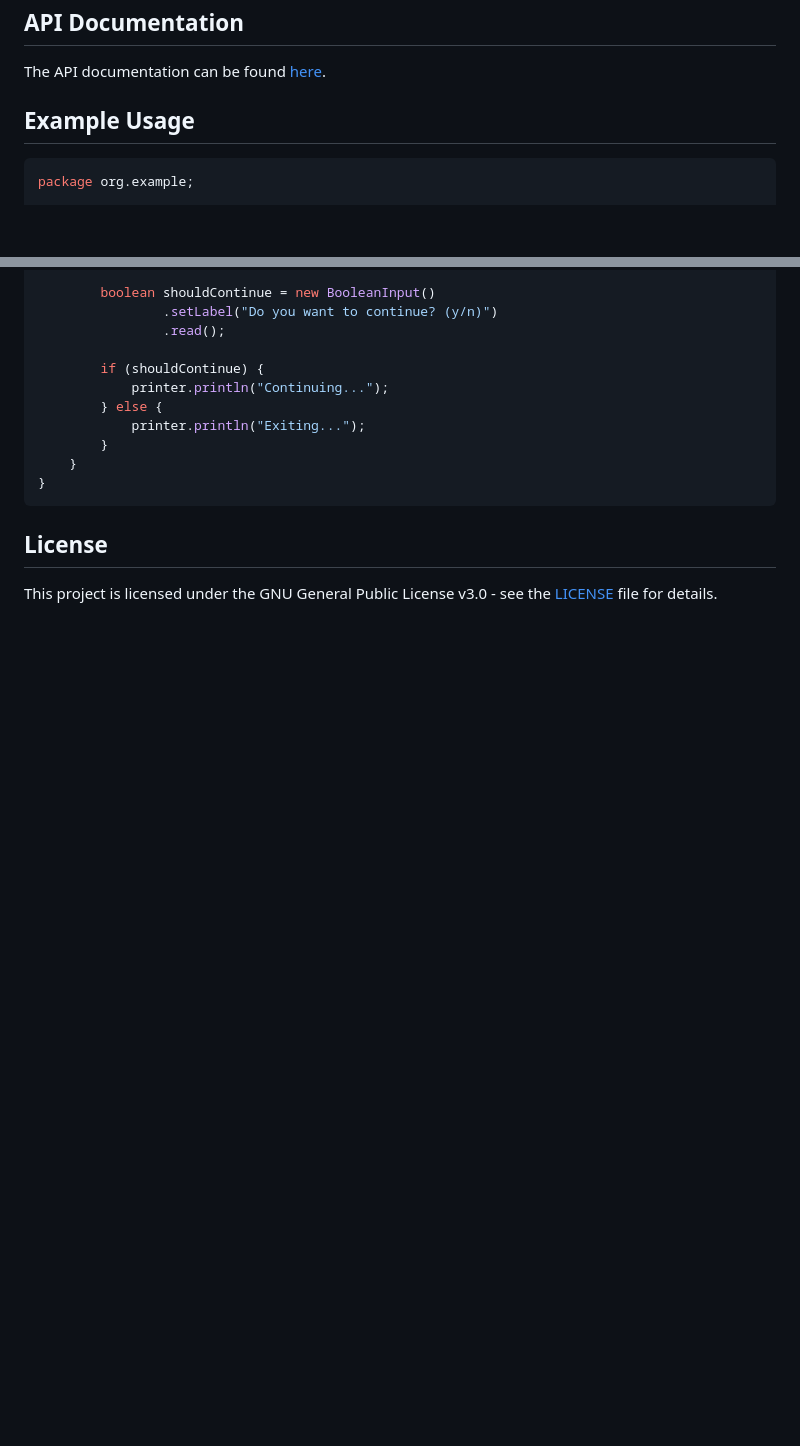
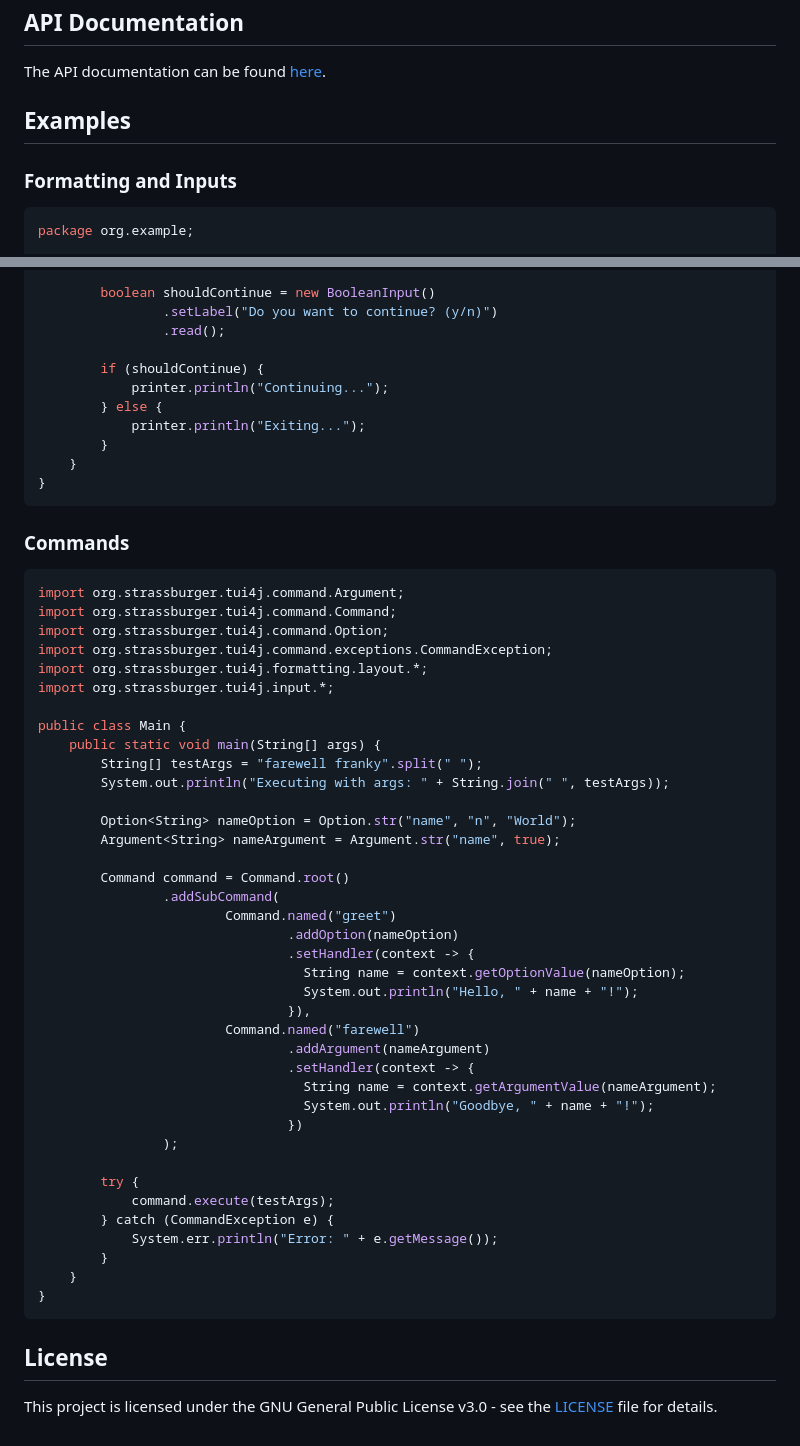
Before and after one commit to KartoffelChipss/TUI4J, a Markdown page: README.md, 2 parts joined by grey strips. Drawn GitHub-style; blank space fills up the shorter version.

Commit message:
Added example for Commands api

````diff
--- a/README.md
+++ b/README.md
@@ -69,7 +69,9 @@ repositories {
 
 The API documentation can be found [here](https://TUI4J.j4n.net).
 
-## Example Usage
+## Examples
+
+### Formatting and Inputs
 
 ```java
 package org.example;
@@ -167,6 +169,49 @@ public class Main {
 }
 ```
 
+### Commands
+
+```java
+import org.strassburger.tui4j.command.Argument;
+import org.strassburger.tui4j.command.Command;
+import org.strassburger.tui4j.command.Option;
+import org.strassburger.tui4j.command.exceptions.CommandException;
+import org.strassburger.tui4j.formatting.layout.*;
+import org.strassburger.tui4j.input.*;
+
+public class Main {
+    public static void main(String[] args) {
+        String[] testArgs = "farewell franky".split(" ");
+        System.out.println("Executing with args: " + String.join(" ", testArgs));
+
+        Option<String> nameOption = Option.str("name", "n", "World");
+        Argument<String> nameArgument = Argument.str("name", true);
+
+        Command command = Command.root()
+                .addSubCommand(
+                        Command.named("greet")
+                                .addOption(nameOption)
+                                .setHandler(context -> {
+                                  String name = context.getOptionValue(nameOption);
+                                  System.out.println("Hello, " + name + "!");
+                                }),
+                        Command.named("farewell")
+                                .addArgument(nameArgument)
+                                .setHandler(context -> {
+                                  String name = context.getArgumentValue(nameArgument);
+                                  System.out.println("Goodbye, " + name + "!");
+                                })
+                );
+
+        try {
+            command.execute(testArgs);
+        } catch (CommandException e) {
+            System.err.println("Error: " + e.getMessage());
+        }
+    }
+}
+```
+
 ## License
 
 This project is licensed under the GNU General Public License v3.0 - see the [LICENSE](https://github.com/KartoffelChipss/TUI4J/blob/main/LICENSE) file for details.
````
